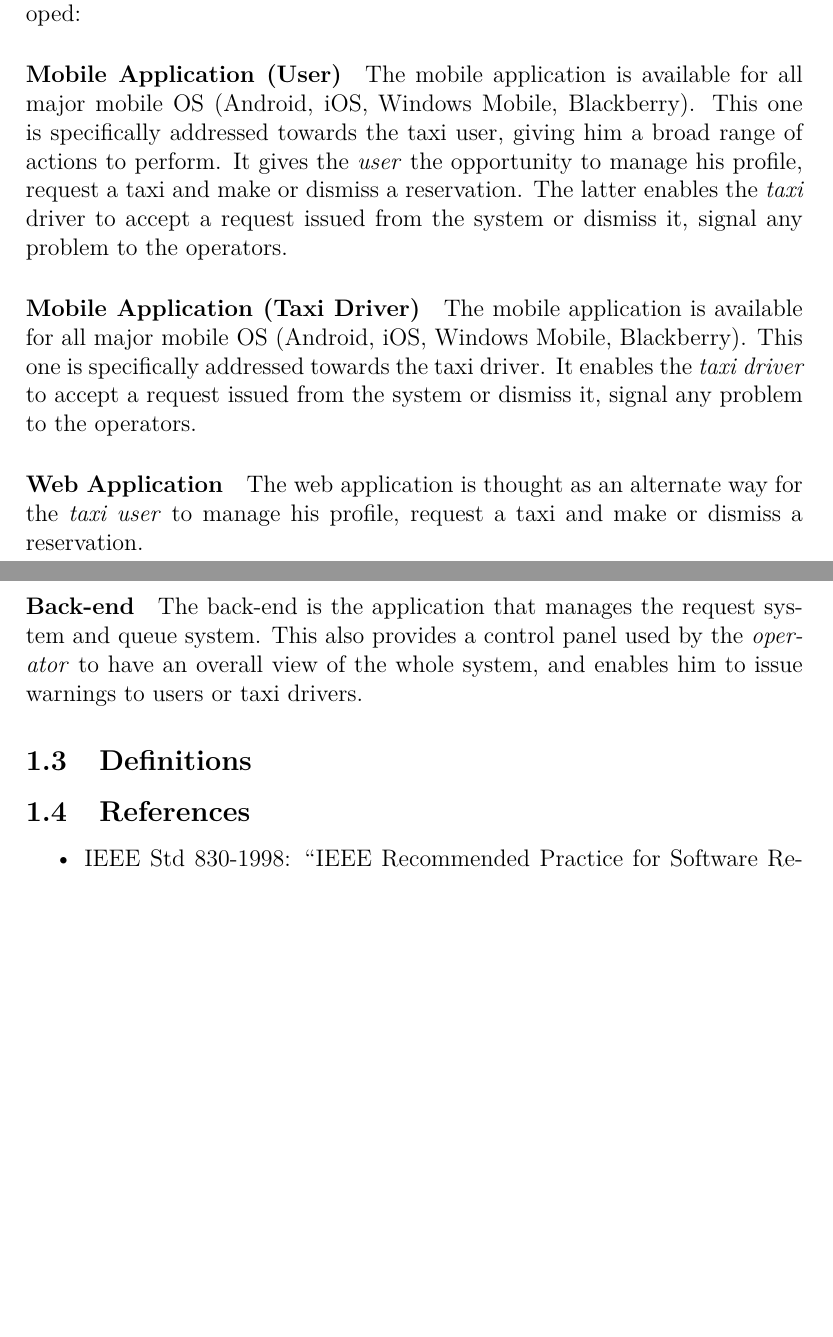
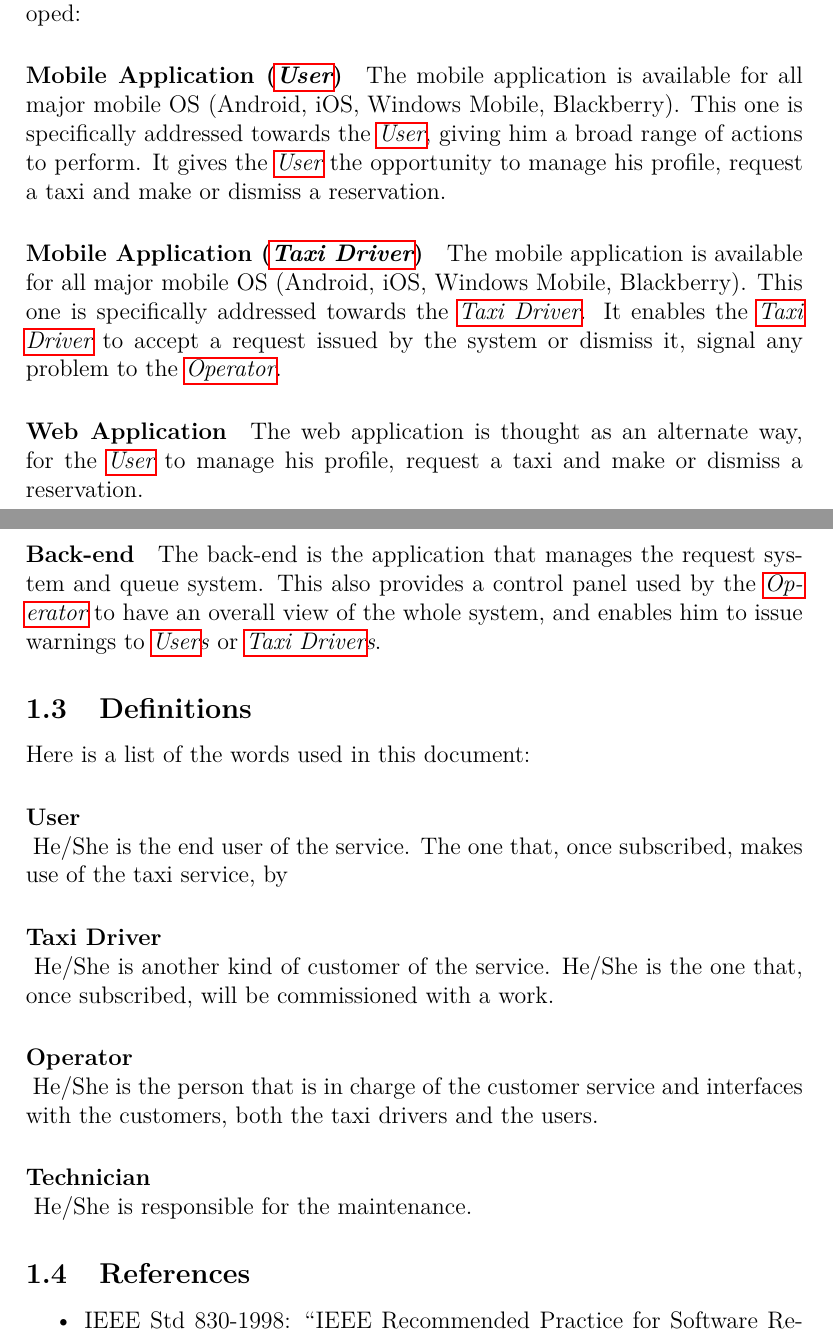
Before and after one commit to Angtrim/se2-project-ega, a LaTeX document (development/RASD/main.tex, which reads development/introduction/introduction.tex): two parts of pages 4 and 5 of 12, joined at a grey line, cut so that both start at the same text, the shorter picture padded with empty space. Compiled offline with pdfLaTeX.

Commit message:
New definitions added, together with their labels.

```diff
--- a/development/introduction/introduction.tex
+++ b/development/introduction/introduction.tex
@@ -47,31 +47,46 @@ Guarantee a fair management of the taxi queue by minimizing the idle time of eve
 To accommodate these goals the following pieces of software are to be developed:
 
 %%%%%%%%%%%%%%
-\paragraph{Mobile Application (User)} % (fold)
+\paragraph{Mobile Application (\emph{\nameref{def:user}})} \indent
 \label{app:mobileuser}
   The mobile application is available for all major mobile OS (Android, iOS, Windows Mobile, Blackberry).
-  This one is specifically addressed towards the taxi user, giving him a broad range of actions to perform.
-  It gives the \emph{user} the opportunity to manage his profile, request a taxi and make or dismiss a reservation. %TODO: and maybe more
-  The latter enables the \emph{taxi} driver to accept a request issued from the system or dismiss it, signal any problem to the operators.
+  This one is specifically addressed towards the \emph{\nameref{def:user}}, giving him a broad range of actions to perform.
+  It gives the \emph{\nameref{def:user}} the opportunity to manage his profile, request a taxi and make or dismiss a reservation. %TODO: and maybe more
 % subsubsection mobile_application_ (end)
 
-\paragraph{Mobile Application (Taxi Driver)} % (fold)
+\paragraph{Mobile Application (\emph{\nameref{def:taxidriver}})} % (fold)
   \label{app:mobiledriver}
   The mobile application is available for all major mobile OS (Android, iOS, Windows Mobile, Blackberry).
-  This one is specifically addressed towards the taxi driver.
-  It enables the \emph{taxi driver} to accept a request issued from the system or dismiss it, signal any problem to the operators.
+  This one is specifically addressed towards the \emph{\nameref{def:taxidriver}}.
+  It enables the \emph{\nameref{def:taxidriver}} to accept a request issued by the system or dismiss it, signal any problem to the \emph{\nameref{def:operator}}.
 
 \paragraph{Web Application} % (fold)
   \label{app:web}
-  The web application is thought as an alternate way for the \emph{taxi user} to manage his profile, request a taxi and make or dismiss a reservation.
+  %TODO: alternate way to what?
+  The web application is thought as an alternate way, for the \emph{\nameref{def:user}} to manage his profile, request a taxi and make or dismiss a reservation.
 
 \paragraph{Back-end} % (fold)
   \label{app:backend}
-  The back-end is the application that manages the request system and queue system. This also provides a control panel used by the \emph{operator} to have an overall view of the whole system, and enables him to issue warnings to users or taxi drivers.
+  The back-end is the application that manages the request system and queue system. This also provides a control panel used by the \emph{\nameref{def:operator}} to have an overall view of the whole system, and enables him to issue warnings to \emph{\nameref{def:user}s} or \emph{\nameref{def:taxidriver}s}.
 %%%%%%%%%%
 % subsubsection applications (end)
 %%
 \subsection{Definitions}
+Here is a list of the words used in this document:
+
+%paragraph
+\paragraph{User} \hfill \\
+\label{def:user} He/She is the end user of the service. The one that, once subscribed, makes use of the taxi service, by
+
+\paragraph{Taxi Driver} \hfill \\
+\label{def:taxidriver} He/She is another kind of customer of the service. He/She is the one that, once subscribed, will be commissioned with a work.
+
+\paragraph{Operator} \hfill \\
+\label{def:operator} He/She is the person that is in charge of the customer service and interfaces with the customers, both the taxi drivers and the users.
+
+\paragraph{Technician} \hfill \\
+\label{def:technician} He/She is responsible for the maintenance.
+
 
 \subsection{References}
 \begin{itemize}
```
Also changed, not shown: development/RASD/main.pdf, development/introduction/introduction.tex (2 more changed lines).
